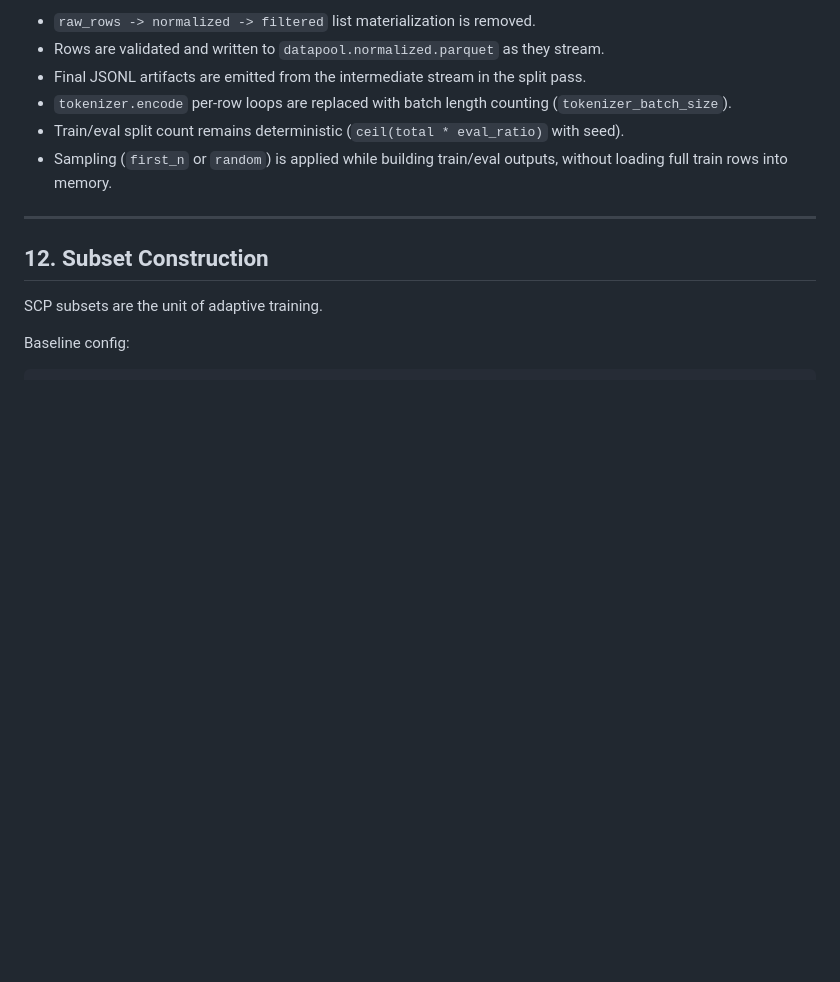
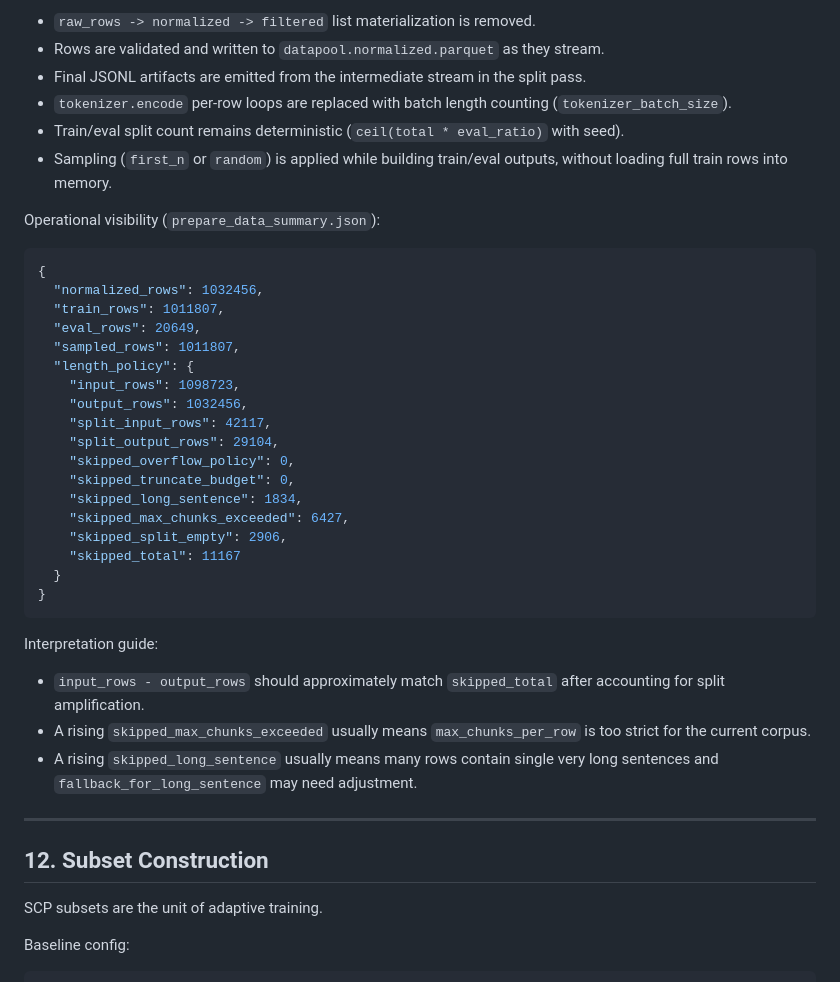
Before and after one commit to contiloop/scp_stage4_sft, a Markdown page: docs/data-pipeline.md, the part around the change. Rendered like a GitHub page; blank space fills up the shorter version.

Commit message:
Document length_policy summary JSON for prepare-data ops

````diff
--- a/docs/data-pipeline.md
+++ b/docs/data-pipeline.md
@@ -628,6 +628,35 @@ Details:
 - Train/eval split count remains deterministic (`ceil(total * eval_ratio)` with seed).
 - Sampling (`first_n` or `random`) is applied while building train/eval outputs, without loading full train rows into memory.
 
+Operational visibility (`prepare_data_summary.json`):
+
+```json
+{
+  "normalized_rows": 1032456,
+  "train_rows": 1011807,
+  "eval_rows": 20649,
+  "sampled_rows": 1011807,
+  "length_policy": {
+    "input_rows": 1098723,
+    "output_rows": 1032456,
+    "split_input_rows": 42117,
+    "split_output_rows": 29104,
+    "skipped_overflow_policy": 0,
+    "skipped_truncate_budget": 0,
+    "skipped_long_sentence": 1834,
+    "skipped_max_chunks_exceeded": 6427,
+    "skipped_split_empty": 2906,
+    "skipped_total": 11167
+  }
+}
+```
+
+Interpretation guide:
+
+- `input_rows - output_rows` should approximately match `skipped_total` after accounting for split amplification.
+- A rising `skipped_max_chunks_exceeded` usually means `max_chunks_per_row` is too strict for the current corpus.
+- A rising `skipped_long_sentence` usually means many rows contain single very long sentences and `fallback_for_long_sentence` may need adjustment.
+
 ---
 
 ## 12. Subset Construction
````
